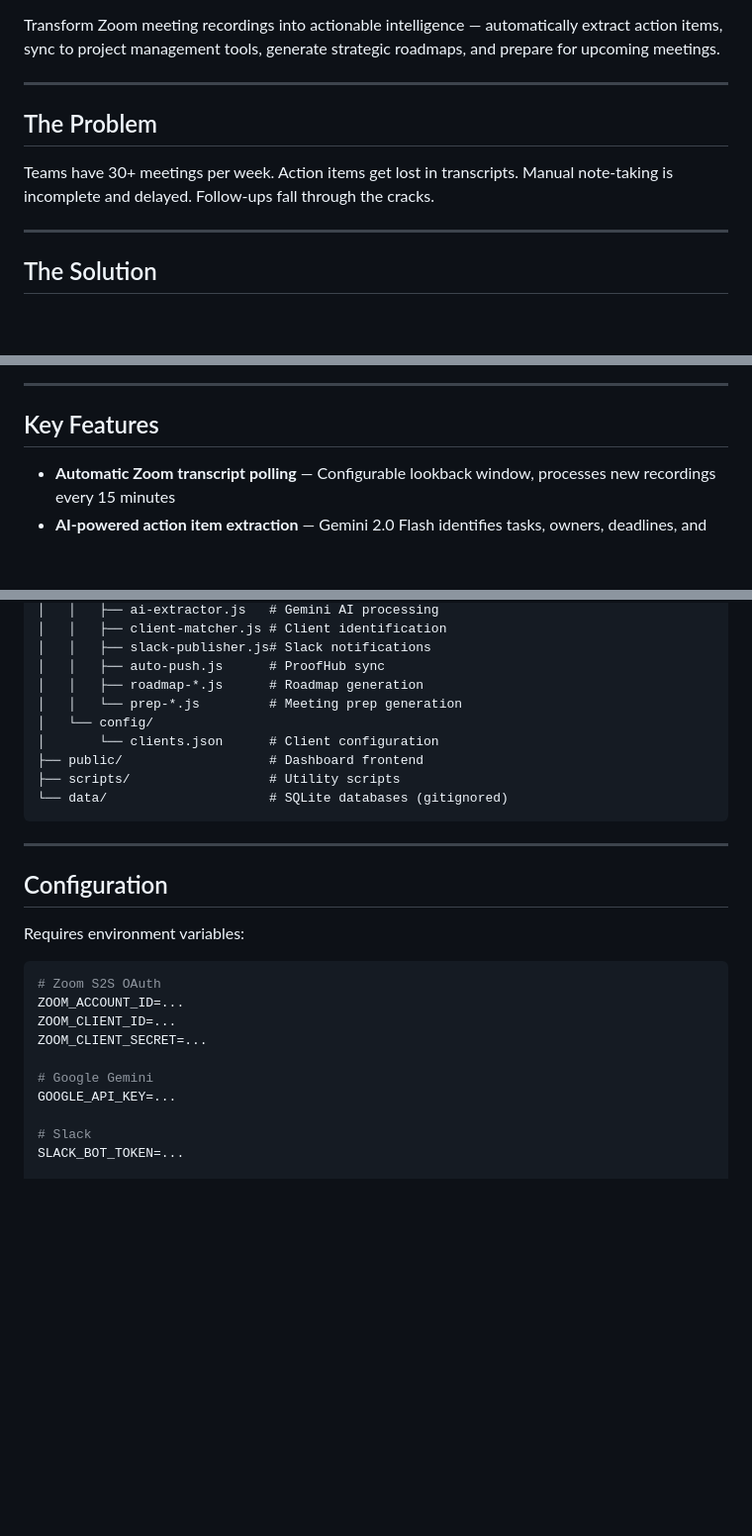
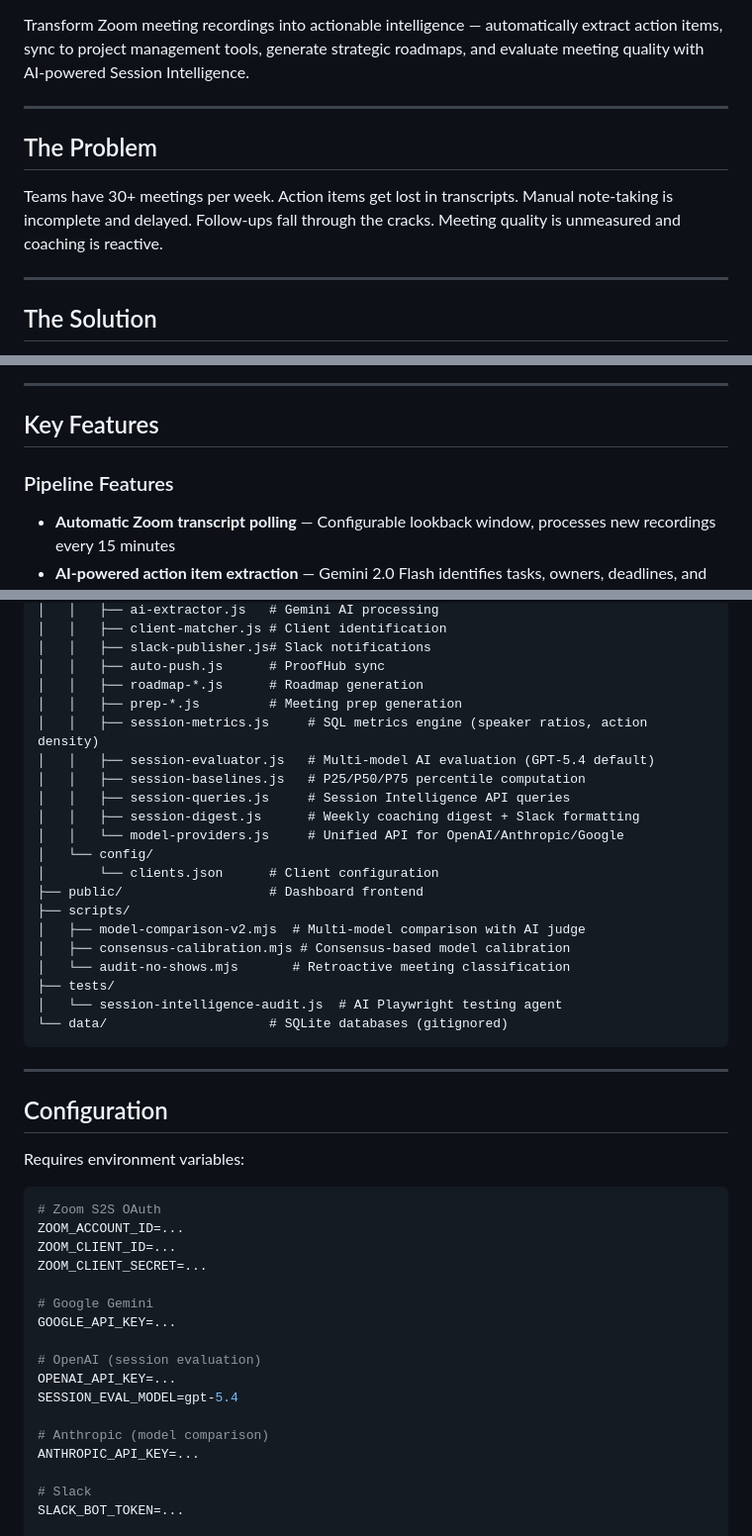
Before and after one commit to porrasbrand/zoom-action-items, a Markdown page: README.md, 3 parts joined by grey strips. Shown at 99% size. Rendered like a GitHub page; blank space fills up the shorter version.

````diff
--- a/README.md
+++ b/README.md
@@ -5,13 +7,13 @@
 ![Slack](https://img.shields.io/badge/Slack-4A154B?style=flat&logo=slack&logoColor=white)
 ![SQLite](https://img.shields.io/badge/SQLite-003B57?style=flat&logo=sqlite&logoColor=white)
 
-Transform Zoom meeting recordings into actionable intelligence — automatically extract action items, sync to project management tools, generate strategic roadmaps, and prepare for upcoming meetings.
+Transform Zoom meeting recordings into actionable intelligence — automatically extract action items, sync to project management tools, generate strategic roadmaps, and evaluate meeting quality with AI-powered Session Intelligence.
 
 ---
 
 ## The Problem
 
-Teams have 30+ meetings per week. Action items get lost in transcripts. Manual note-taking is incomplete and delayed. Follow-ups fall through the cracks.
+Teams have 30+ meetings per week. Action items get lost in transcripts. Manual note-taking is incomplete and delayed. Follow-ups fall through the cracks. Meeting quality is unmeasured and coaching is reactive.
 
 ---
 
@@ -44,6 +53,7 @@ flowchart LR
 
 ## Key Features
 
+### Pipeline Features
 - **Automatic Zoom transcript polling** — Configurable lookback window, processes new recordings every 15 minutes
 - **AI-powered action item extraction** — Gemini 2.0 Flash identifies tasks, owners, deadlines, and decisions
 - **Smart client matching** — Fuzzy name matching + attendee email mapping to route meetings to the right client
@@ -105,11 +178,22 @@ zoom-action-items/
 │   │   ├── slack-publisher.js# Slack notifications
 │   │   ├── auto-push.js      # ProofHub sync
 │   │   ├── roadmap-*.js      # Roadmap generation
-│   │   └── prep-*.js         # Meeting prep generation
+│   │   ├── prep-*.js         # Meeting prep generation
+│   │   ├── session-metrics.js     # SQL metrics engine (speaker ratios, action density)
+│   │   ├── session-evaluator.js   # Multi-model AI evaluation (GPT-5.4 default)
+│   │   ├── session-baselines.js   # P25/P50/P75 percentile computation
+│   │   ├── session-queries.js     # Session Intelligence API queries
+│   │   ├── session-digest.js      # Weekly coaching digest + Slack formatting
+│   │   └── model-providers.js     # Unified API for OpenAI/Anthropic/Google
 │   └── config/
 │       └── clients.json      # Client configuration
 ├── public/                   # Dashboard frontend
-├── scripts/                  # Utility scripts
+├── scripts/
+│   ├── model-comparison-v2.mjs  # Multi-model comparison with AI judge
+│   ├── consensus-calibration.mjs # Consensus-based model calibration
+│   └── audit-no-shows.mjs       # Retroactive meeting classification
+├── tests/
+│   └── session-intelligence-audit.js  # AI Playwright testing agent
 └── data/                     # SQLite databases (gitignored)
 ```
 
@@ -127,6 +211,13 @@ ZOOM_CLIENT_SECRET=...
 
 # Google Gemini
 GOOGLE_API_KEY=...
+
+# OpenAI (session evaluation)
+OPENAI_API_KEY=...
+SESSION_EVAL_MODEL=gpt-5.4
+
+# Anthropic (model comparison)
+ANTHROPIC_API_KEY=...
 
 # Slack
 SLACK_BOT_TOKEN=...
````
Also changed, not shown: other parts of README.md (+73 -1 lines).
